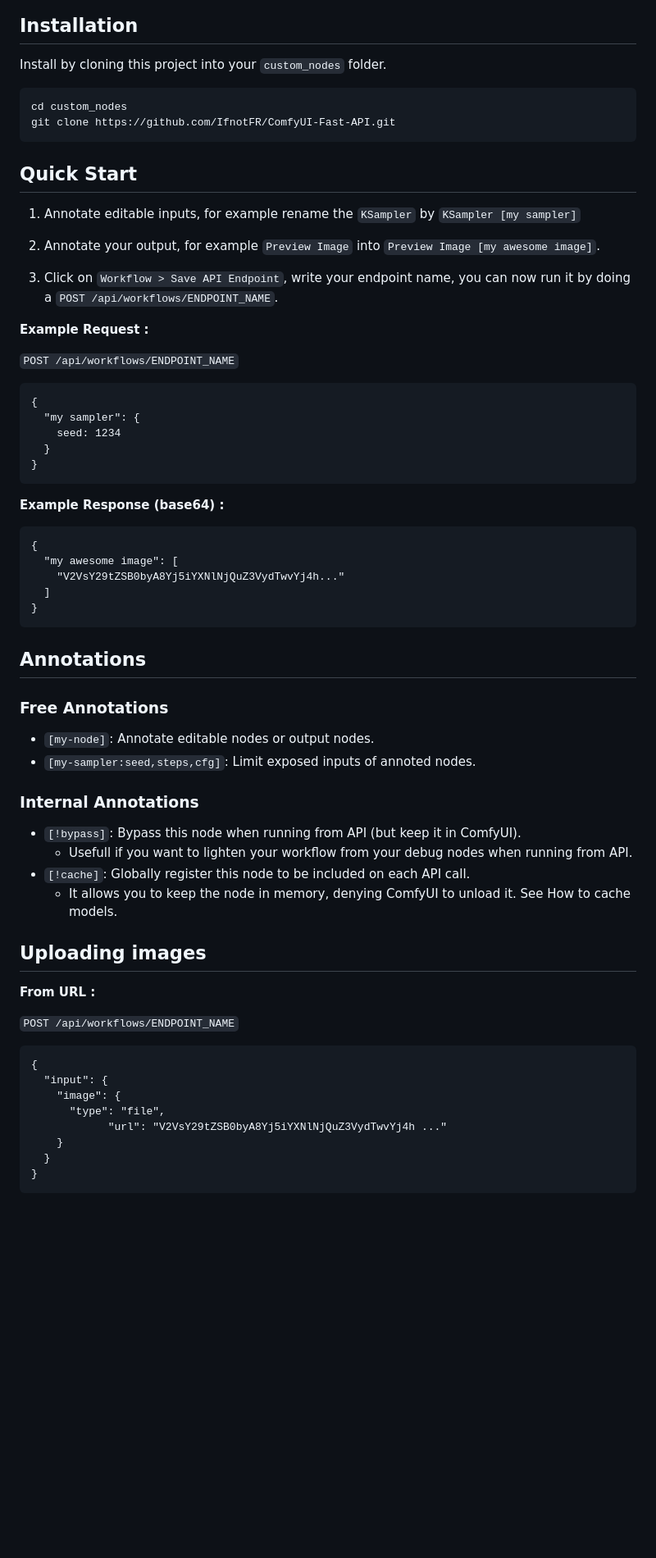
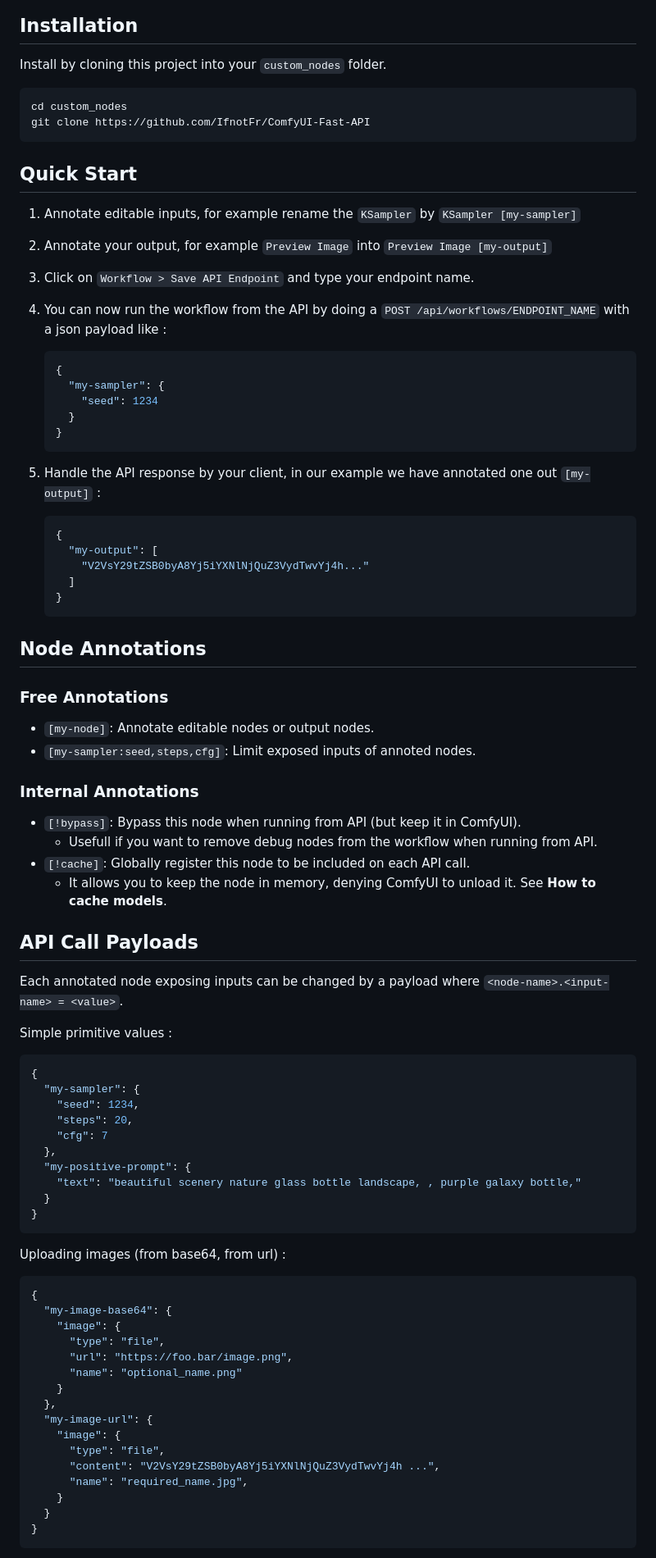
Before and after one commit to shanks-20million/ComfyUI-Connect, a Markdown page: README.md, the part around the change printed below. Shown: that part at 82% size. Drawn GitHub-style; blank space fills up the shorter version.

Commit message:
Improve readme sections

````diff
--- a/README.md
+++ b/README.md
@@ -23,42 +23,40 @@ Transform your ComfyUI to a powerful API, serving all your saved workflows into
 
 Install by cloning this project into your `custom_nodes` folder.
 
-```
+```sh
 cd custom_nodes
-git clone https://github.com/IfnotFR/ComfyUI-Fast-API.git
+git clone https://github.com/IfnotFr/ComfyUI-Fast-API
 ```
 
 ## Quick Start
 
-1. Annotate editable inputs, for example rename the `KSampler` by `KSampler [my sampler]`
+1. Annotate editable inputs, for example rename the `KSampler` by `KSampler [my-sampler]`
 
-2. Annotate your output, for example `Preview Image` into `Preview Image [my awesome image]`.
+2. Annotate your output, for example `Preview Image` into `Preview Image [my-output]`
 
-3. Click on `Workflow > Save API Endpoint`, write your endpoint name, you can now run it by doing a `POST /api/workflows/ENDPOINT_NAME`.
+3. Click on `Workflow > Save API Endpoint` and type your endpoint name.
 
-**Example Request :**
+4. You can now run the workflow from the API by doing a `POST /api/workflows/ENDPOINT_NAME` with a json payload like :
 
-`POST /api/workflows/ENDPOINT_NAME`
+    ```json
+    {
+      "my-sampler": {
+        "seed": 1234
+      }
+    }
+    ```
 
-```
-{
-  "my sampler": {
-    seed: 1234
-  }
-}
-```
+5. Handle the API response by your client, in our example we have annotated one out `[my-output]` :
 
-**Example Response (base64) :**
+    ```json
+    {
+      "my-output": [
+        "V2VsY29tZSB0byA8Yj5iYXNlNjQuZ3VydTwvYj4h..."
+      ]
+    }
+    ```
 
-```
-{
-  "my awesome image": [
-    "V2VsY29tZSB0byA8Yj5iYXNlNjQuZ3VydTwvYj4h..."
-  ]
-}
-```
-
-## Annotations
+## Node Annotations
 
 ### Free Annotations
 
@@ -68,22 +66,45 @@ git clone https://github.com/IfnotFR/ComfyUI-Fast-API.git
 ### Internal Annotations
 
 - `[!bypass]`: Bypass this node when running from API (but keep it in ComfyUI).
-  - Usefull if you want to lighten your workflow from your debug nodes when running from API.
+  - Usefull if you want to remove debug nodes from the workflow when running from API.
 - `[!cache]`: Globally register this node to be included on each API call.
-  - It allows you to keep the node in memory, denying ComfyUI to unload it. See How to cache models.
+  - It allows you to keep the node in memory, denying ComfyUI to unload it. See **How to cache models**.
 
-## Uploading images
+## API Call Payloads
 
-**From URL :**
+Each annotated node exposing inputs can be changed by a payload where `<node-name>.<input-name> = <value>`.
 
-`POST /api/workflows/ENDPOINT_NAME`
+Simple primitive values :
 
+```json
+{
+  "my-sampler": {
+    "seed": 1234,
+    "steps": 20,
+    "cfg": 7
+  },
+  "my-positive-prompt": {
+    "text": "beautiful scenery nature glass bottle landscape, , purple galaxy bottle,"
+  }
+}
 ```
+
+Uploading images (from base64, from url) :
+
+```json
 {
-  "input": {
+  "my-image-base64": {
     "image": {
       "type": "file",
-			"url": "V2VsY29tZSB0byA8Yj5iYXNlNjQuZ3VydTwvYj4h ..."
+      "url": "https://foo.bar/image.png",
+      "name": "optional_name.png"
+    }
+  },
+  "my-image-url": {
+    "image": {
+      "type": "file",
+      "content": "V2VsY29tZSB0byA8Yj5iYXNlNjQuZ3VydTwvYj4h ...",
+      "name": "required_name.jpg",
     }
   }
 }
````
Also changed, not shown: other parts of README.md (+4 -12 lines).
